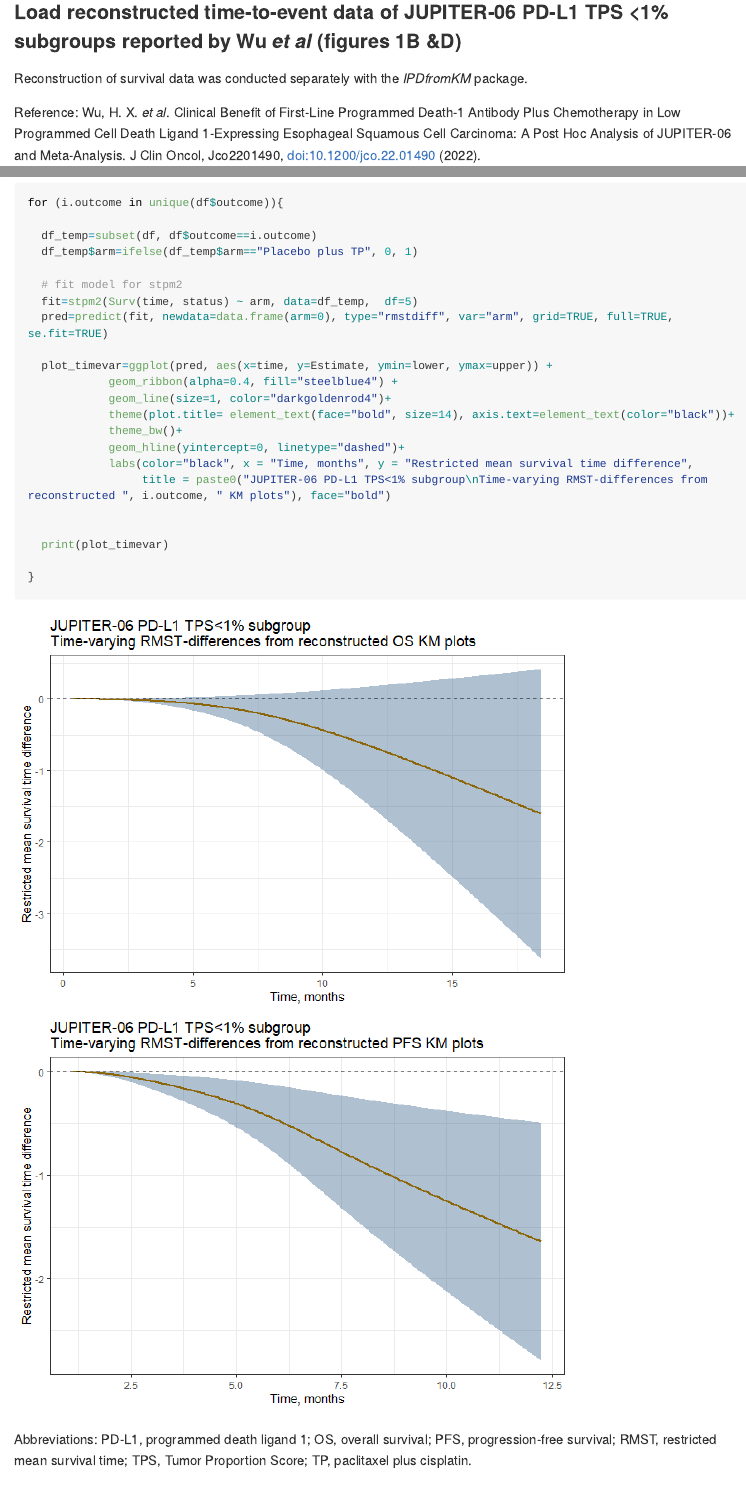
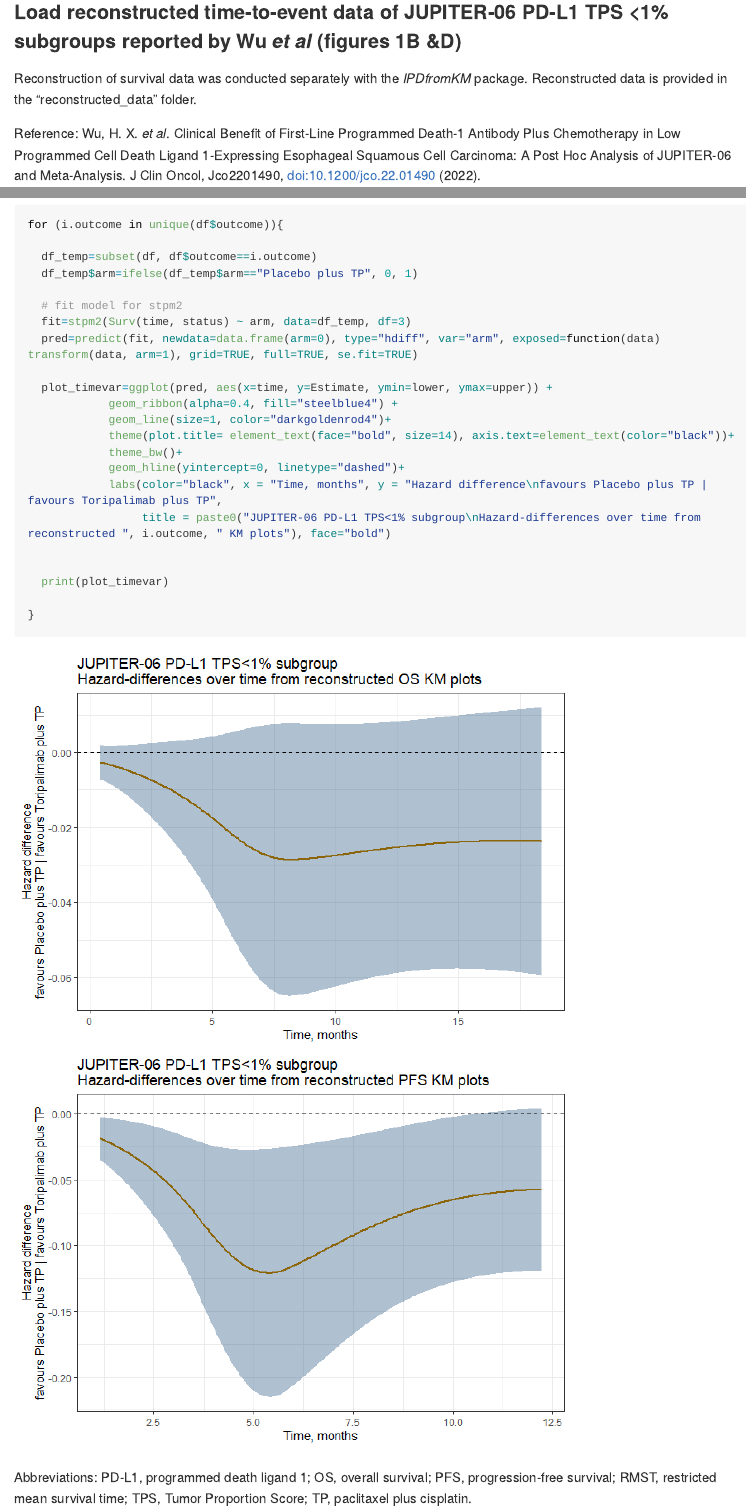
Before and after one commit to josephjzhao/JUPITER-06-PD-L1-low-subgroup-analysis, an R Markdown document (README.Rmd): the page in a window 1100 px wide, from 1120 px down before the commit and from 1140 px down after it, so that both start at the same text, and a second part further down, joined at a grey line. The pictures show the output file README.md that the author committed with the source, drawn offline in the style of GitHub; long lines of code are wrapped.

Commit message:
change to hdiff

```diff
--- a/README.Rmd
+++ b/README.Rmd
@@ -53,7 +55,7 @@ setwd(wd)
 
 ### Load reconstructed time-to-event data of JUPITER-06 PD-L1 TPS <1% subgroups reported by Wu *et al* (figures 1B &D)
 
-Reconstruction of survival data was conducted separately with the *IPDfromKM* package.
+Reconstruction of survival data was conducted separately with the *IPDfromKM* package. Reconstructed data is provided in the "reconstructed_data" folder.
 
 Reference: Wu, H. X. *et al*. Clinical Benefit of First-Line Programmed Death-1 Antibody Plus Chemotherapy in Low Programmed Cell Death Ligand 1-Expressing Esophageal Squamous Cell Carcinoma: A Post Hoc Analysis of JUPITER-06 and Meta-Analysis. J Clin Oncol, Jco2201490, doi:10.1200/jco.22.01490 (2022).
 
@@ -128,8 +130,8 @@ for (i.outcome in unique(df$outcome)){
   df_temp$arm=ifelse(df_temp$arm=="Placebo plus TP", 0, 1)
 
   # fit model for stpm2
-  fit=stpm2(Surv(time, status) ~ arm, data=df_temp,  df=5)
-  pred=predict(fit, newdata=data.frame(arm=0), type="rmstdiff", var="arm", grid=TRUE, full=TRUE, se.fit=TRUE)
+  fit=stpm2(Surv(time, status) ~ arm, data=df_temp, df=3)
+  pred=predict(fit, newdata=data.frame(arm=0), type="hdiff", var="arm", exposed=function(data) transform(data, arm=1), grid=TRUE, full=TRUE, se.fit=TRUE)
 
   plot_timevar=ggplot(pred, aes(x=time, y=Estimate, ymin=lower, ymax=upper)) +
             geom_ribbon(alpha=0.4, fill="steelblue4") +
@@ -137,8 +139,8 @@ for (i.outcome in unique(df$outcome)){
             theme(plot.title= element_text(face="bold", size=14), axis.text=element_text(color="black"))+
             theme_bw()+
             geom_hline(yintercept=0, linetype="dashed")+
-            labs(color="black", x = "Time, months", y = "Restricted mean survival time difference",
-                 title = paste0("JUPITER-06 PD-L1 TPS<1% subgroup\nTime-varying RMST-differences from reconstructed ", i.outcome, " KM plots"), face="bold")
+            labs(color="black", x = "Time, months", y = "Hazard difference\nfavours Placebo plus TP | favours Toripalimab plus TP",
+                 title = paste0("JUPITER-06 PD-L1 TPS<1% subgroup\nHazard-differences over time from reconstructed ", i.outcome, " KM plots"), face="bold")
 
 
   print(plot_timevar)
```
Also changed, not shown: README.md, README_files/figure-gfm/unnamed-chunk-7-1.png, README_files/figure-gfm/unnamed-chunk-7-2.png, reconstructed_data/JUPITER06_OS_Placebo plus TP_lessthan1.csv (renamed from docs/reconstructed_data/JUPITER06_OS_Placebo plus TP_lessthan1.csv), reconstructed_data/JUPITER06_OS_Toripalimab plus TP_lessthan1.csv (renamed from docs/reconstructed_data/JUPITER06_OS_Toripalimab plus TP_lessthan1.csv), reconstructed_data/JUPITER06_PFS_Placebo plus TP_lessthan1.csv (renamed from docs/reconstructed_data/JUPITER06_PFS_Placebo plus TP_lessthan1.csv), reconstructed_data/JUPITER06_PFS_Toripalimab plus TP_lessthan1.csv (renamed from docs/reconstructed_data/JUPITER06_PFS_Toripalimab plus TP_lessthan1.csv), README.Rmd (8 more changed lines).
